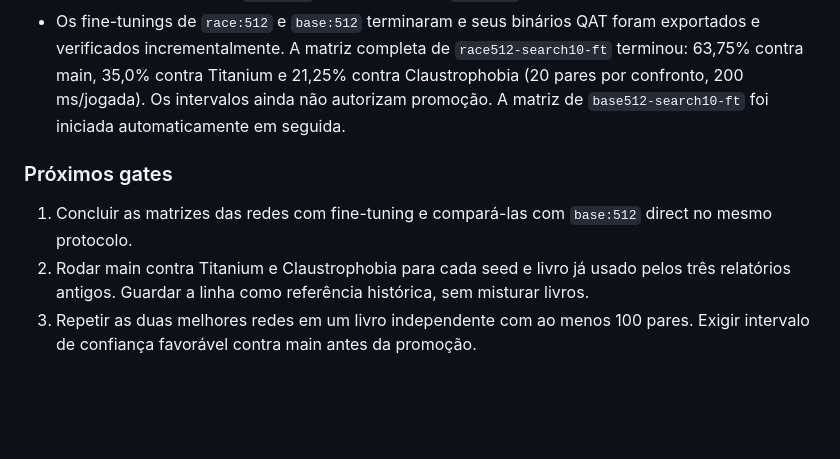
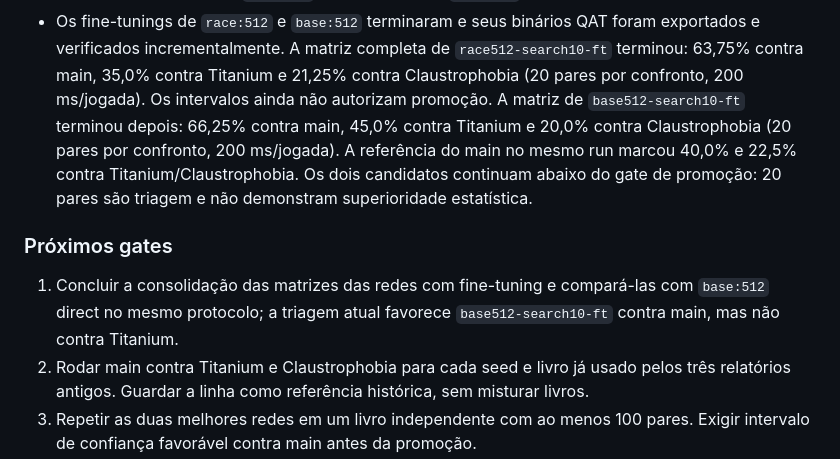
Before and after one commit to gitzambrano/zquoridor, a Markdown page: plano-zquoridor.md, the part around the change. Drawn GitHub-style; blank space fills up the shorter version.

Commit message:
docs: record base512 fine-tune benchmark

```diff
--- a/plano-zquoridor.md
+++ b/plano-zquoridor.md
@@ -312,12 +312,17 @@ de confiança favorável e repetição em conjunto independente.
   `race512-search10-ft` terminou: 63,75% contra main, 35,0% contra Titanium
   e 21,25% contra Claustrophobia (20 pares por confronto, 200 ms/jogada).
   Os intervalos ainda não autorizam promoção. A matriz de
-  `base512-search10-ft` foi iniciada automaticamente em seguida.
+  `base512-search10-ft` terminou depois: 66,25% contra main, 45,0% contra
+  Titanium e 20,0% contra Claustrophobia (20 pares por confronto, 200
+  ms/jogada). A referência do main no mesmo run marcou 40,0% e 22,5% contra
+  Titanium/Claustrophobia. Os dois candidatos continuam abaixo do gate de
+  promoção: 20 pares são triagem e não demonstram superioridade estatística.
 
 ### Próximos gates
 
-1. Concluir as matrizes das redes com fine-tuning e compará-las com `base:512`
-   direct no mesmo protocolo.
+1. Concluir a consolidação das matrizes das redes com fine-tuning e compará-las
+   com `base:512` direct no mesmo protocolo; a triagem atual favorece
+   `base512-search10-ft` contra main, mas não contra Titanium.
 2. Rodar main contra Titanium e Claustrophobia para cada seed e livro já usado
    pelos três relatórios antigos.
    Guardar a linha como referência histórica, sem misturar livros.
```
